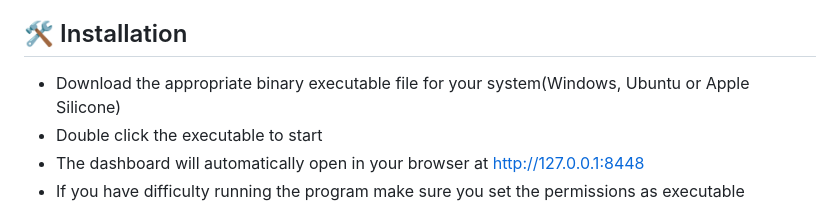
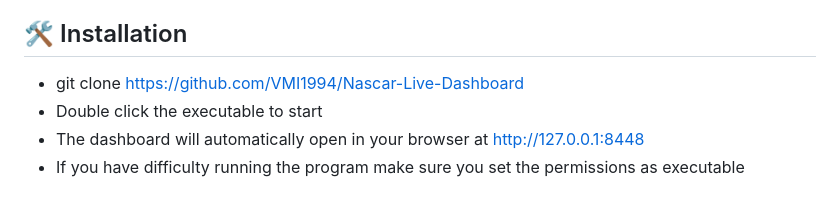
Before and after one commit to VMI1994/Nascar-Live-Dashboard, a Markdown page: README.md, the part around the change. Rendered like a GitHub page.

Commit message:
Add git clone command to installation instructions
Updated installation instructions to include cloning the repository.

```diff
--- a/README.md
+++ b/README.md
@@ -41,7 +41,7 @@ RaceDash pulls real-time data from the official NASCAR API:
 
 ## 🛠️ Installation
 
-- Download the appropriate binary executable file for your system(Windows, Ubuntu or Apple Silicone)
+- git clone https://github.com/VMI1994/Nascar-Live-Dashboard
 - Double click the executable to start
 - The dashboard will automatically open in your browser at http://127.0.0.1:8448
 - If you have difficulty running the program make sure you set the permissions as executable
```
